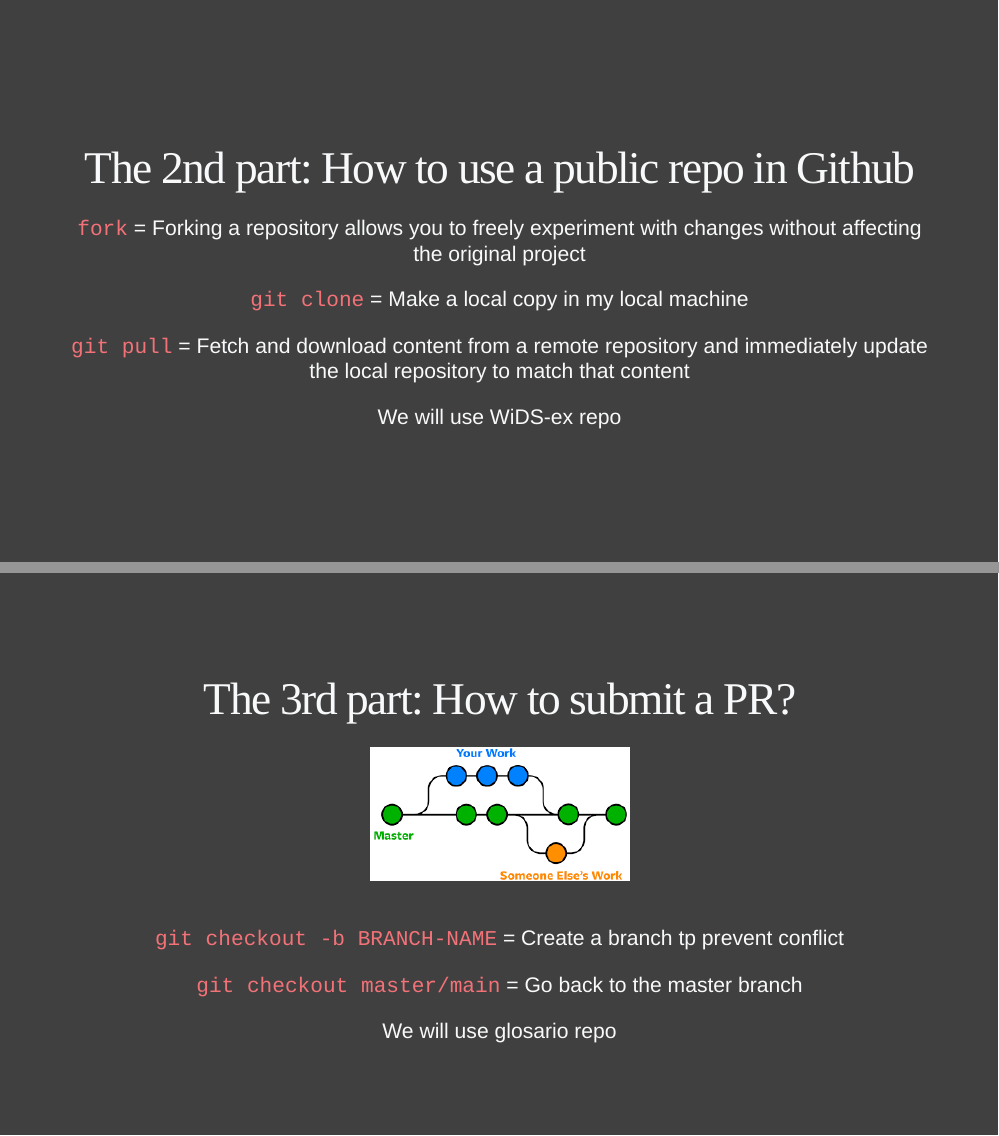
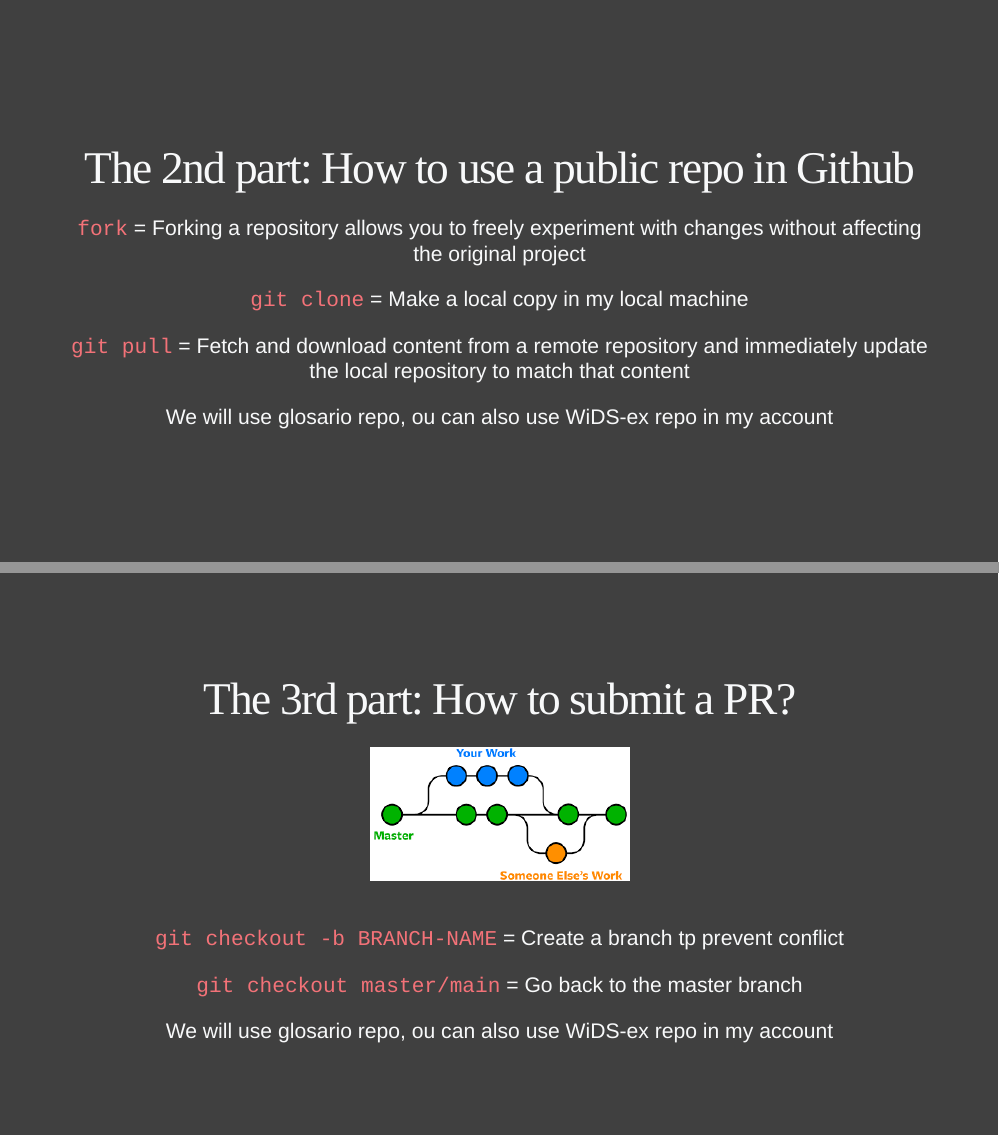
Before and after one commit to BatoolMM/WiDS-talk, an R Markdown document (index.Rmd): pages 15 and 16 of 26, joined at a grey line. The pictures show the slides in the output file index.html that the author committed with the source; the slides are laid out offline by our stand-in for remark.js, each with all of its steps uncovered, in fonts that may differ from those the slides ask for, and without slide numbers, shadows or browser add-ons; a font, style sheet, LaTeX package, included part or bibliography that could not be used is replaced or left out.

Commit message:
change the examples

```diff
--- a/index.Rmd
+++ b/index.Rmd
@@ -240,7 +240,7 @@ class: inverse, center, middle
 
 `git pull` = Fetch and download content from a remote repository and immediately update the local repository to match that content
 
-We will use WiDS-ex repo
+We will use glosario repo, ou can also use WiDS-ex repo in my account
 
 ---
 
@@ -259,7 +259,7 @@ class: inverse, center, middle
 `git checkout master/main` = Go back to the master branch
 
 
-We will use glosario repo
+We will use glosario repo, ou can also use WiDS-ex repo in my account
 
 
 ---
```
Also changed, not shown: index.html, index.Rmd (8 more changed lines).
